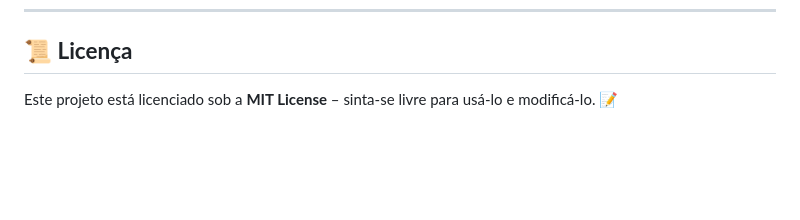
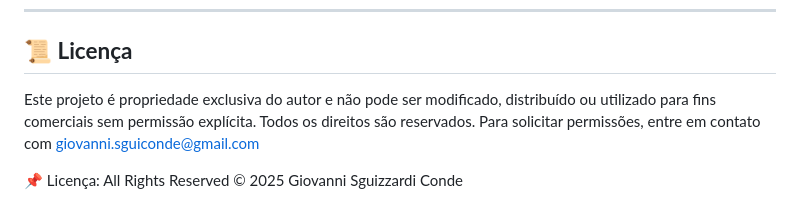
Before and after one commit to GiovanniSguizzardi/SistemaGerencidorProcessosAduaneiros, a Markdown page: README.md, the part around the change. Rendered like a GitHub page; blank space fills up the shorter version.

```diff
--- a/README.md
+++ b/README.md
@@ -101,4 +101,7 @@ Contribuições são sempre bem-vindas! Siga os passos abaixo para colaborar:
 ---
 
 ## **📜 Licença**
-Este projeto está licenciado sob a **MIT License** – sinta-se livre para usá-lo e modificá-lo. 📝
+Este projeto é propriedade exclusiva do autor e não pode ser modificado, distribuído ou utilizado para fins comerciais sem permissão explícita.
+Todos os direitos são reservados. Para solicitar permissões, entre em contato com giovanni.sguiconde@gmail.com
+
+📌 Licença: All Rights Reserved © 2025 Giovanni Sguizzardi Conde
```
